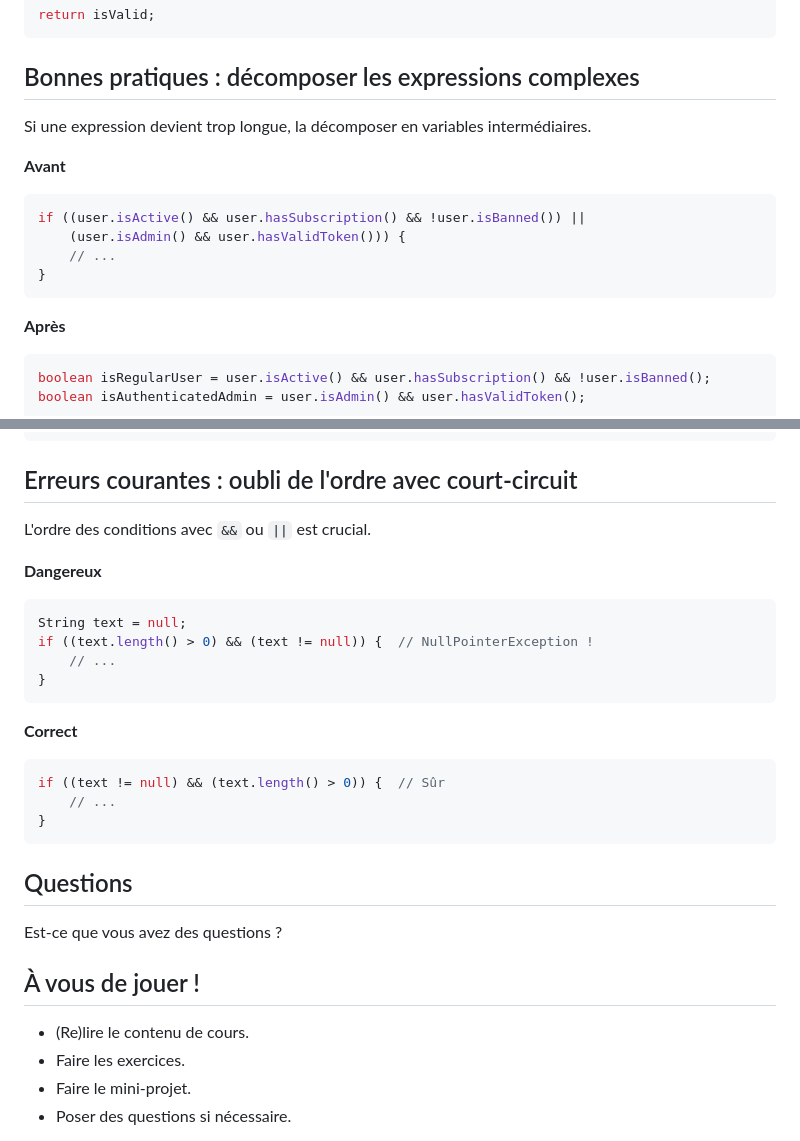
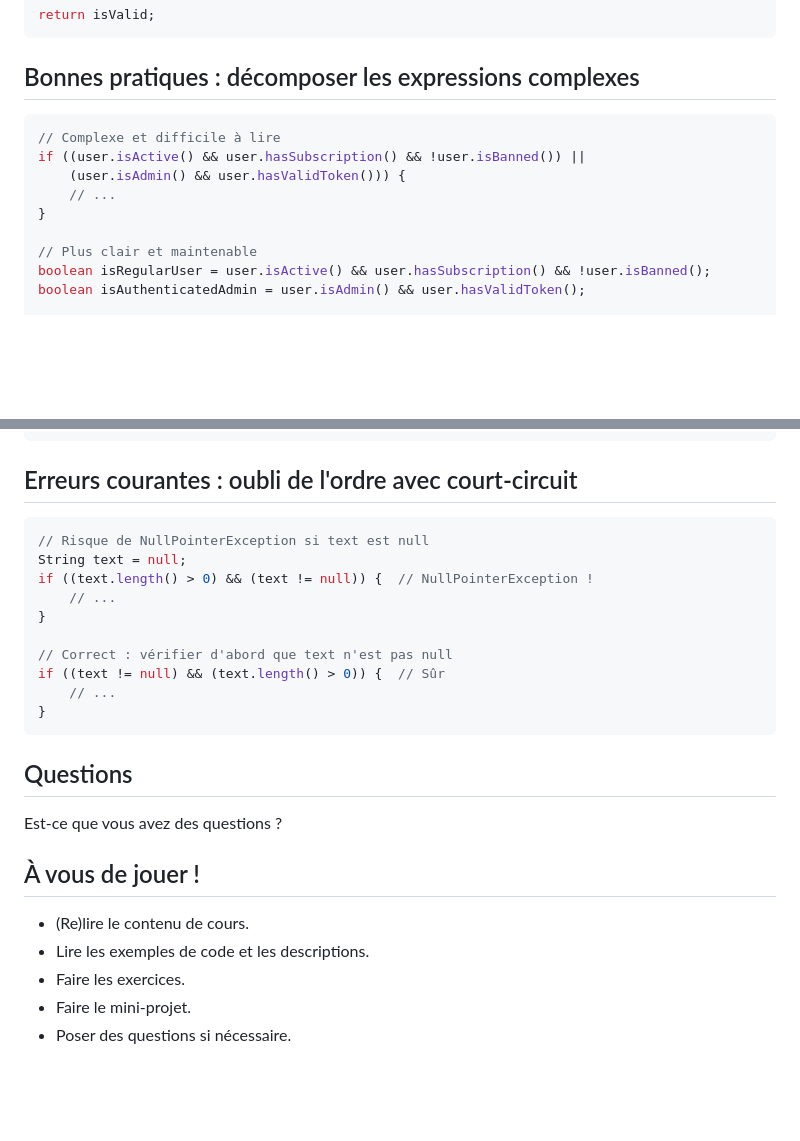
Before and after one commit to heig-vd-progim-course/heig-vd-progim2-course, a Markdown page: 01-contenus-du-cours/03-algebre-de-boole/PRESENTATION.md, 2 parts joined by grey strips. Rendered like a GitHub page; blank space fills up the shorter version.

````diff
--- a/01-contenus-du-cours/03-algebre-de-boole/PRESENTATION.md
+++ b/01-contenus-du-cours/03-algebre-de-boole/PRESENTATION.md
@@ -406,21 +406,14 @@ return isValid;
 
 ## Bonnes pratiques : décomposer les expressions complexes
 
-Si une expression devient trop longue, la décomposer en variables
-intermédiaires.
-
-**Avant**
-
 ```java
+// Complexe et difficile à lire
 if ((user.isActive() && user.hasSubscription() && !user.isBanned()) ||
     (user.isAdmin() && user.hasValidToken())) {
     // ...
 }
-```
 
-**Après**
-
-```java
+// Plus clair et maintenable
 boolean isRegularUser = user.isActive() && user.hasSubscription() && !user.isBanned();
 boolean isAuthenticatedAdmin = user.isAdmin() && user.hasValidToken();
 
@@ -474,19 +485,13 @@ if (count != 0) {  // Expression booléenne explicite
 ## Erreurs courantes : oubli de l'ordre avec court-circuit
 
-L'ordre des conditions avec `&&` ou `||` est crucial.
-
-**Dangereux**
-
 ```java
+// Risque de NullPointerException si text est null
 String text = null;
 if ((text.length() > 0) && (text != null)) {  // NullPointerException !
     // ...
 }
-```
 
-**Correct**
-
-```java
+// Correct : vérifier d'abord que text n'est pas null
 if ((text != null) && (text.length() > 0)) {  // Sûr
     // ...
 }
@@ -501,6 +506,7 @@ Est-ce que vous avez des questions ?
 ## À vous de jouer !
 
 - (Re)lire le contenu de cours.
+- Lire les exemples de code et les descriptions.
 - Faire les exercices.
 - Faire le mini-projet.
 - Poser des questions si nécessaire.
````
Also changed, not shown: other parts of 01-contenus-du-cours/03-algebre-de-boole/PRESENTATION.md (+18 -0 lines), 2 other files.
